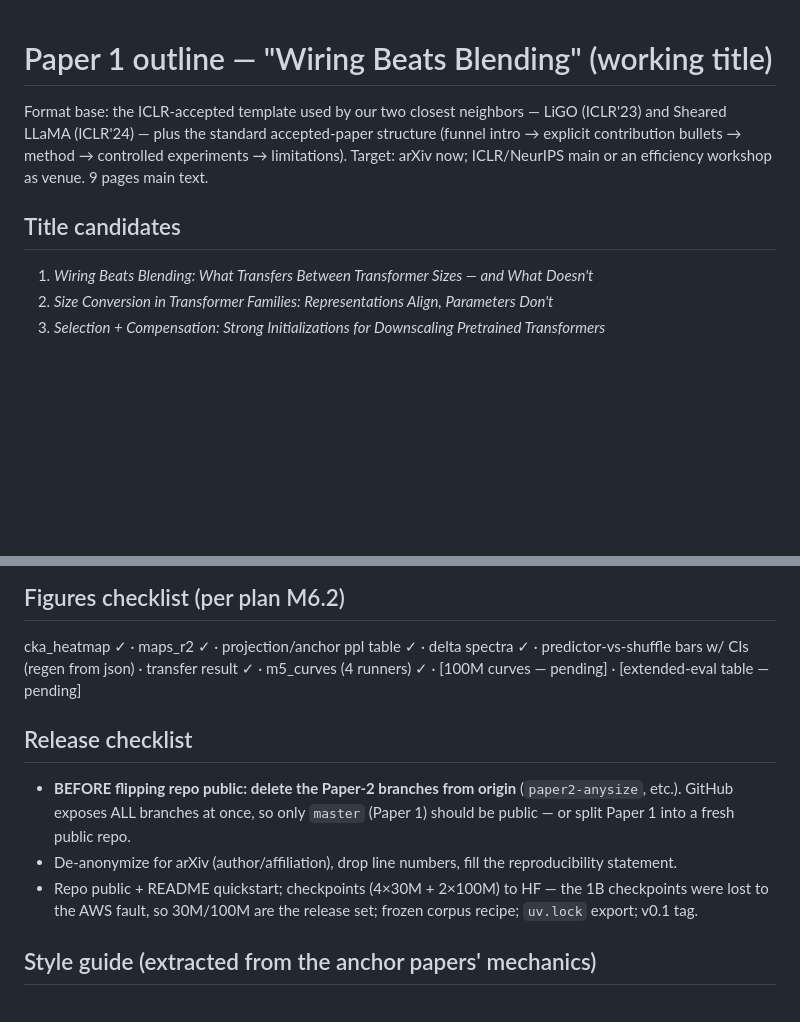
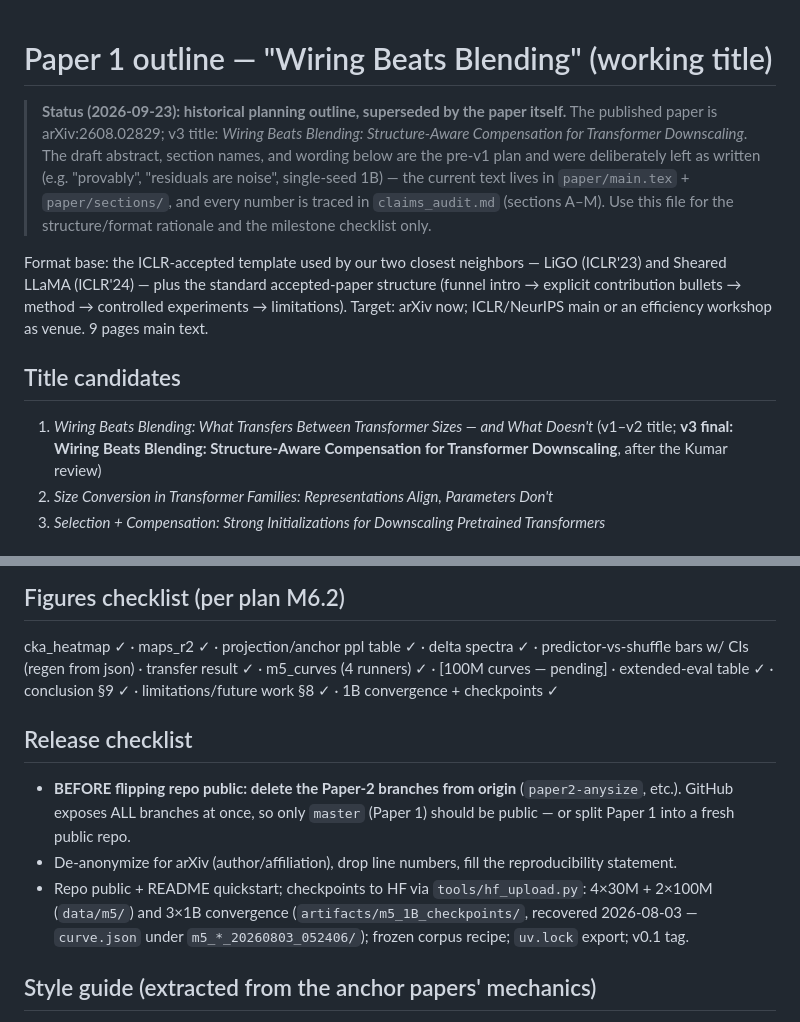
Before and after one commit to rsdpyenugula/ScaleOp, a Markdown page: project_docs/reports/paper1_outline.md, 2 parts joined by grey strips. GitHub-like rendering; blank space fills up the shorter version.

```diff
--- a/project_docs/reports/paper1_outline.md
+++ b/project_docs/reports/paper1_outline.md
@@ -1,4 +1,12 @@
 # Paper 1 outline — "Wiring Beats Blending" (working title)
+
+> **Status (2026-09-23): historical planning outline, superseded by the paper itself.**
+> The published paper is arXiv:2608.02829; v3 title: *Wiring Beats Blending: Structure-Aware
+> Compensation for Transformer Downscaling*. The draft abstract, section names, and wording
+> below are the pre-v1 plan and were deliberately left as written (e.g. "provably", "residuals
+> are noise", single-seed 1B) — the current text lives in `paper/main.tex` + `paper/sections/`,
+> and every number is traced in `claims_audit.md` (sections A–M). Use this file for the
+> structure/format rationale and the milestone checklist only.
 
 Format base: the ICLR-accepted template used by our two closest neighbors —
 LiGO (ICLR'23) and Sheared LLaMA (ICLR'24) — plus the standard accepted-paper
@@ -7,7 +15,7 @@ experiments → limitations). Target: arXiv now; ICLR/NeurIPS main or an
 efficiency workshop as venue. 9 pages main text.
 
 ## Title candidates
-1. *Wiring Beats Blending: What Transfers Between Transformer Sizes — and What Doesn't*
+1. *Wiring Beats Blending: What Transfers Between Transformer Sizes — and What Doesn't* (v1–v2 title; **v3 final: Wiring Beats Blending: Structure-Aware Compensation for Transformer Downscaling**, after the Kumar review)
 2. *Size Conversion in Transformer Families: Representations Align, Parameters Don't*
 3. *Selection + Compensation: Strong Initializations for Downscaling Pretrained Transformers*
 
@@ -101,7 +109,8 @@ Energy/cost reduction for model families; released artifacts.
 ## Figures checklist (per plan M6.2)
 cka_heatmap ✓ · maps_r2 ✓ · projection/anchor ppl table ✓ · delta spectra ✓ ·
 predictor-vs-shuffle bars w/ CIs (regen from json) · transfer result ✓ ·
-m5_curves (4 runners) ✓ · [100M curves — pending] · [extended-eval table — pending]
+m5_curves (4 runners) ✓ · [100M curves — pending] · extended-eval table ✓ ·
+conclusion §9 ✓ · limitations/future work §8 ✓ · 1B convergence + checkpoints ✓
 
 ## Release checklist
 - **BEFORE flipping repo public: delete the Paper-2 branches from origin**
@@ -109,9 +118,10 @@ m5_curves (4 runners) ✓ · [100M curves — pending] · [extended-eval table
   (Paper 1) should be public — or split Paper 1 into a fresh public repo.
 - De-anonymize for arXiv (author/affiliation), drop line numbers, fill the
   reproducibility statement.
-- Repo public + README quickstart; checkpoints (4×30M + 2×100M) to HF — the 1B
-  checkpoints were lost to the AWS fault, so 30M/100M are the release set;
-  frozen corpus recipe; `uv.lock` export; v0.1 tag.
+- Repo public + README quickstart; checkpoints to HF via `tools/hf_upload.py`:
+  4×30M + 2×100M (`data/m5/`) and 3×1B convergence (`artifacts/m5_1B_checkpoints/`,
+  recovered 2026-08-03 — `curve.json` under `m5_*_20260803_052406/`); frozen corpus
+  recipe; `uv.lock` export; v0.1 tag.
 
 ## Style guide (extracted from the anchor papers' mechanics)
 
```
Also changed, not shown: project_docs/reports/claims_audit.md (+29 -12 lines).
